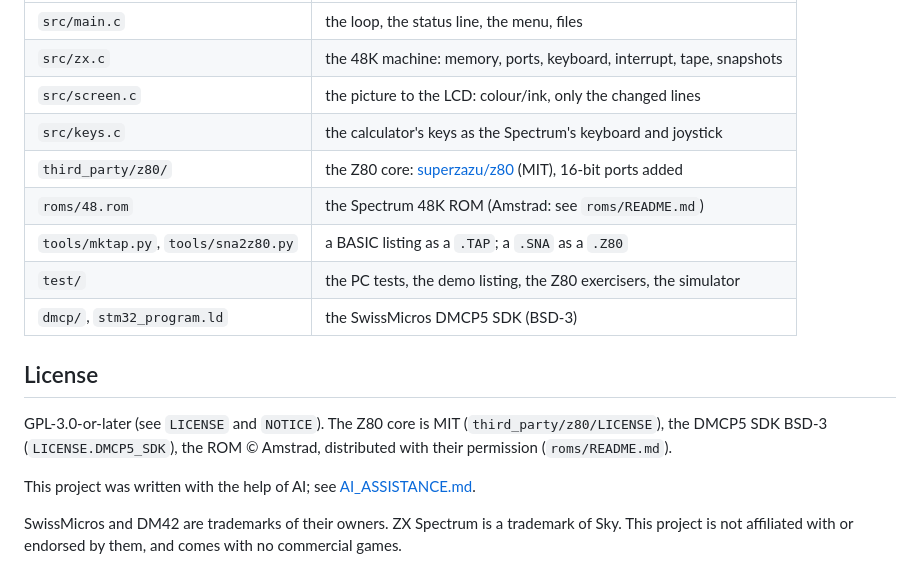
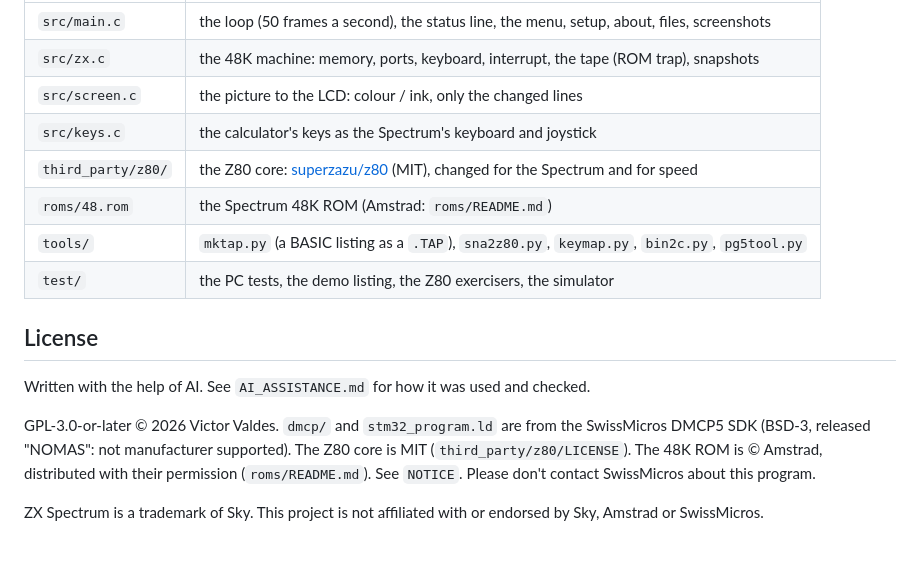
Before and after one commit to valdesvj/zx47.pg5, a Markdown page: README.md, the part around one of its changes. GitHub-like rendering.

```diff
--- a/README.md
+++ b/README.md
@@ -102,22 +89,22 @@ calculator.
 
 | | |
 |---|---|
-| `src/main.c` | the loop, the status line, the menu, files |
-| `src/zx.c` | the 48K machine: memory, ports, keyboard, interrupt, tape, snapshots |
-| `src/screen.c` | the picture to the LCD: colour/ink, only the changed lines |
+| `src/main.c` | the loop (50 frames a second), the status line, the menu, setup, about, files, screenshots |
+| `src/zx.c` | the 48K machine: memory, ports, keyboard, interrupt, the tape (ROM trap), snapshots |
+| `src/screen.c` | the picture to the LCD: colour / ink, only the changed lines |
 | `src/keys.c` | the calculator's keys as the Spectrum's keyboard and joystick |
-| `third_party/z80/` | the Z80 core: [superzazu/z80](https://github.com/superzazu/z80) (MIT), 16-bit ports added |
-| `roms/48.rom` | the Spectrum 48K ROM (Amstrad: see `roms/README.md`) |
-| `tools/mktap.py`, `tools/sna2z80.py` | a BASIC listing as a `.TAP`; a `.SNA` as a `.Z80` |
+| `third_party/z80/` | the Z80 core: [superzazu/z80](https://github.com/superzazu/z80) (MIT), changed for the Spectrum and for speed |
+| `roms/48.rom` | the Spectrum 48K ROM (Amstrad: `roms/README.md`) |
+| `tools/` | `mktap.py` (a BASIC listing as a `.TAP`), `sna2z80.py`, `keymap.py`, `bin2c.py`, `pg5tool.py` |
 | `test/` | the PC tests, the demo listing, the Z80 exercisers, the simulator |
-| `dmcp/`, `stm32_program.ld` | the SwissMicros DMCP5 SDK (BSD-3) |
 
 ## License
 
-GPL-3.0-or-later (see `LICENSE` and `NOTICE`). The Z80 core is MIT (`third_party/z80/LICENSE`), the DMCP5 SDK BSD-3
-(`LICENSE.DMCP5_SDK`), the ROM © Amstrad, distributed with their permission (`roms/README.md`).
+Written with the help of AI. See `AI_ASSISTANCE.md` for how it was used and checked.
 
-This project was written with the help of AI; see [AI_ASSISTANCE.md](AI_ASSISTANCE.md).
+GPL-3.0-or-later © 2026 Victor Valdes. `dmcp/` and `stm32_program.ld` are from the SwissMicros
+DMCP5 SDK (BSD-3, released "NOMAS": not manufacturer supported). The Z80 core is MIT
+(`third_party/z80/LICENSE`). The 48K ROM is © Amstrad, distributed with their permission
+(`roms/README.md`). See `NOTICE`. Please don't contact SwissMicros about this program.
 
-SwissMicros and DM42 are trademarks of their owners. ZX Spectrum is a trademark of Sky. This project is not
-affiliated with or endorsed by them, and comes with no commercial games.
+ZX Spectrum is a trademark of Sky. This project is not affiliated with or endorsed by Sky, Amstrad or SwissMicros.
```
Also changed, not shown: other parts of README.md (+55 -68 lines), AI_ASSISTANCE.md (+9 -8 lines), docs/MANUAL.md (added, +104 -0 lines), docs/RELEASE-1.0.md (added, +19 -0 lines), docs/keymap.png (added), docs/screens.png (added), docs/zx47.png (deleted), 7 other files.
